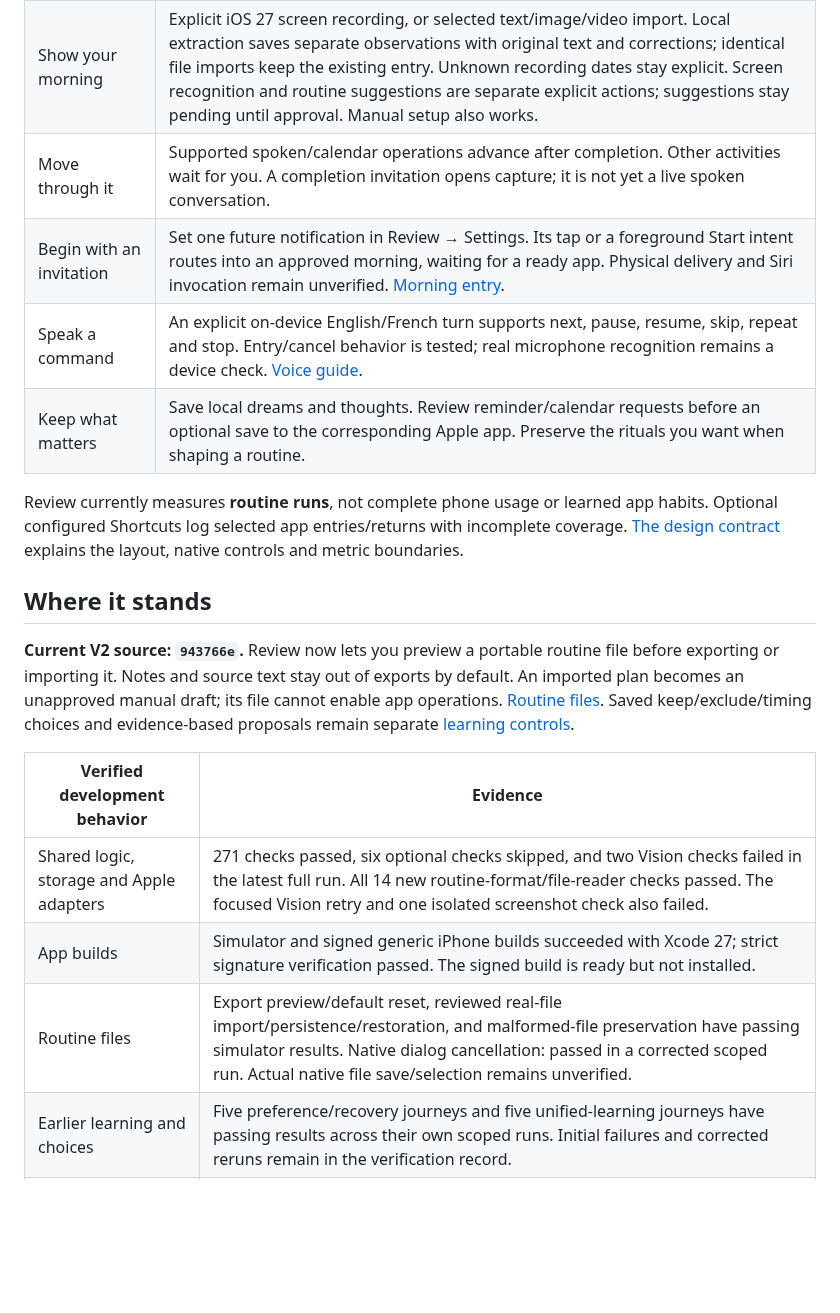
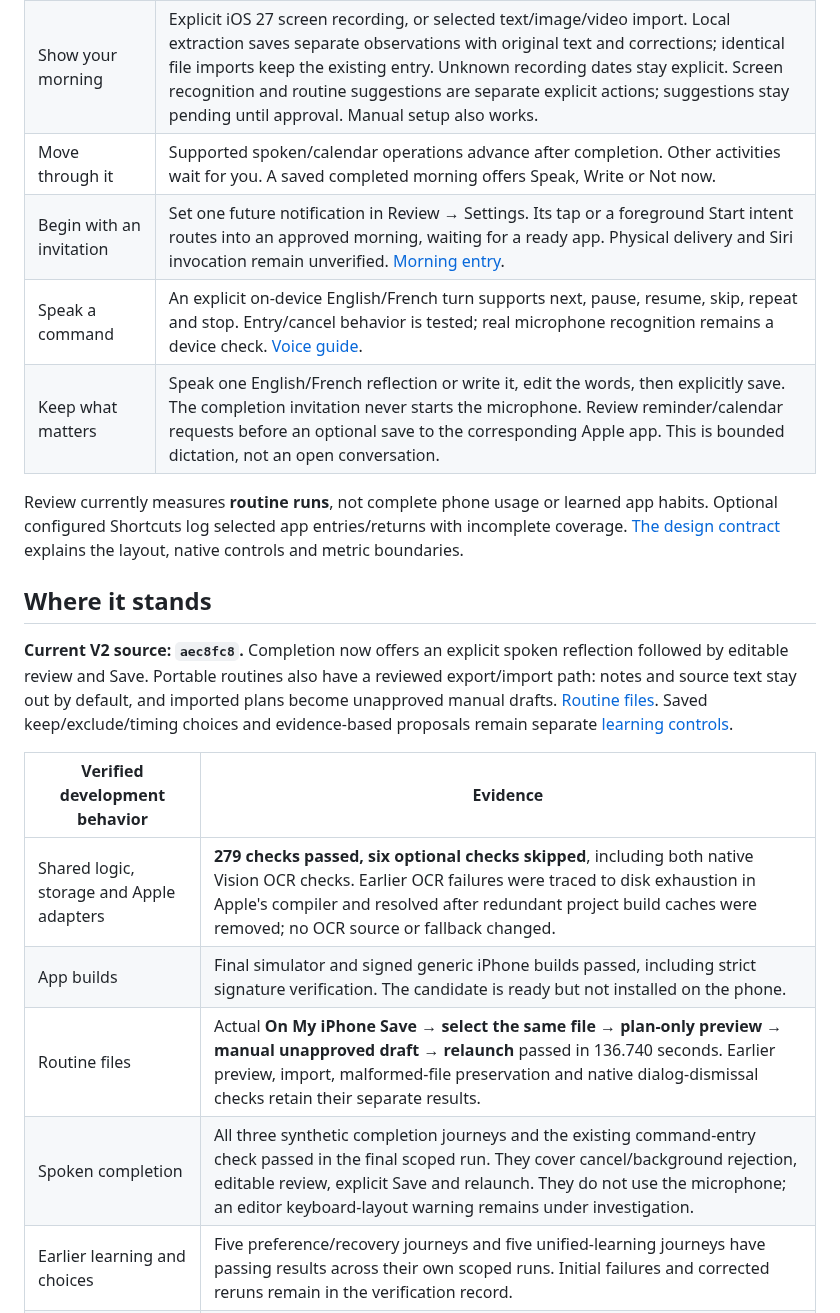
Before and after one commit to gderamchi/morning-operator, a Markdown page: README.md, the part around the change. Rendered like a GitHub page; blank space fills up the shorter version.

Commit message:
docs: record spoken completion and native file verification

```diff
--- a/README.md
+++ b/README.md
@@ -25,22 +25,23 @@ The development branch `codex/more-quiet-morning` introduces the V2 interface. I
 | Review | Open a seven-day period and its days; revisit dated observations and their originals, edit and approve your routine, find saved thoughts, and open settings or connections. There is no separate Notes tab. |
 | Learn across mornings | Choose up to five dated observations in Review, inspect exact supporting quotations, and approve a separately saved update. Your current routine remains ready during this review. Explicit keep/exclude/timing choices survive later suggestions and can be cleared in Review. [Learning flow](https://github.com/gibouu/morning-operator/blob/codex/more-quiet-morning/docs/ROUTINE-LEARNING.md). |
 | Show your morning | Explicit iOS 27 screen recording, or selected text/image/video import. Local extraction saves separate observations with original text and corrections; identical file imports keep the existing entry. Unknown recording dates stay explicit. Screen recognition and routine suggestions are separate explicit actions; suggestions stay pending until approval. Manual setup also works. |
-| Move through it | Supported spoken/calendar operations advance after completion. Other activities wait for you. A completion invitation opens capture; it is not yet a live spoken conversation. |
+| Move through it | Supported spoken/calendar operations advance after completion. Other activities wait for you. A saved completed morning offers Speak, Write or Not now. |
 | Begin with an invitation | Set one future notification in Review → Settings. Its tap or a foreground Start intent routes into an approved morning, waiting for a ready app. Physical delivery and Siri invocation remain unverified. [Morning entry](https://github.com/gibouu/morning-operator/blob/codex/more-quiet-morning/docs/MORNING-ENTRY.md). |
 | Speak a command | An explicit on-device English/French turn supports next, pause, resume, skip, repeat and stop. Entry/cancel behavior is tested; real microphone recognition remains a device check. [Voice guide](https://github.com/gibouu/morning-operator/blob/codex/more-quiet-morning/docs/VOICE.md). |
-| Keep what matters | Save local dreams and thoughts. Review reminder/calendar requests before an optional save to the corresponding Apple app. Preserve the rituals you want when shaping a routine. |
+| Keep what matters | Speak one English/French reflection or write it, edit the words, then explicitly save. The completion invitation never starts the microphone. Review reminder/calendar requests before an optional save to the corresponding Apple app. This is bounded dictation, not an open conversation. |
 
 Review currently measures **routine runs**, not complete phone usage or learned app habits. Optional configured Shortcuts log selected app entries/returns with incomplete coverage. [The design contract](https://github.com/gibouu/morning-operator/blob/codex/more-quiet-morning/docs/V2-DESIGN.md) explains the layout, native controls and metric boundaries.
 
 ## Where it stands
 
-**Current V2 source: `943766e`.** Review now lets you preview a portable routine file before exporting or importing it. Notes and source text stay out of exports by default. An imported plan becomes an unapproved manual draft; its file cannot enable app operations. [Routine files](https://github.com/gibouu/morning-operator/blob/codex/more-quiet-morning/docs/ROUTINE-FILES.md). Saved keep/exclude/timing choices and evidence-based proposals remain separate [learning controls](https://github.com/gibouu/morning-operator/blob/codex/more-quiet-morning/docs/ROUTINE-LEARNING.md).
+**Current V2 source: `aec8fc8`.** Completion now offers an explicit spoken reflection followed by editable review and Save. Portable routines also have a reviewed export/import path: notes and source text stay out by default, and imported plans become unapproved manual drafts. [Routine files](https://github.com/gibouu/morning-operator/blob/codex/more-quiet-morning/docs/ROUTINE-FILES.md). Saved keep/exclude/timing choices and evidence-based proposals remain separate [learning controls](https://github.com/gibouu/morning-operator/blob/codex/more-quiet-morning/docs/ROUTINE-LEARNING.md).
 
 | Verified development behavior | Evidence |
 |---|---|
-| Shared logic, storage and Apple adapters | 271 checks passed, six optional checks skipped, and two Vision checks failed in the latest full run. All 14 new routine-format/file-reader checks passed. The focused Vision retry and one isolated screenshot check also failed. |
-| App builds | Simulator and signed generic iPhone builds succeeded with Xcode 27; strict signature verification passed. The signed build is ready but not installed. |
-| Routine files | Export preview/default reset, reviewed real-file import/persistence/restoration, and malformed-file preservation have passing simulator results. Native dialog cancellation: passed in a corrected scoped run. Actual native file save/selection remains unverified. |
+| Shared logic, storage and Apple adapters | **279 checks passed, six optional checks skipped**, including both native Vision OCR checks. Earlier OCR failures were traced to disk exhaustion in Apple's compiler and resolved after redundant project build caches were removed; no OCR source or fallback changed. |
+| App builds | Final simulator and signed generic iPhone builds passed, including strict signature verification. The candidate is ready but not installed on the phone. |
+| Routine files | Actual **On My iPhone Save → select the same file → plan-only preview → manual unapproved draft → relaunch** passed in 136.740 seconds. Earlier preview, import, malformed-file preservation and native dialog-dismissal checks retain their separate results. |
+| Spoken completion | All three synthetic completion journeys and the existing command-entry check passed in the final scoped run. They cover cancel/background rejection, editable review, explicit Save and relaunch. They do not use the microphone; an editor keyboard-layout warning remains under investigation. |
 | Earlier learning and choices | Five preference/recovery journeys and five unified-learning journeys have passing results across their own scoped runs. Initial failures and corrected reruns remain in the verification record. |
 | Earlier controlled recording | Two separate native fixture apps, two verified scrolls and a synthetic message detail; the actual 97-second video reached saved text and survived relaunch. These checks do not establish detected scroll counts or reading intent. [Benchmark](https://github.com/gibouu/morning-operator/blob/codex/more-quiet-morning/docs/OBSERVATION-BENCHMARK.md). |
 
```
